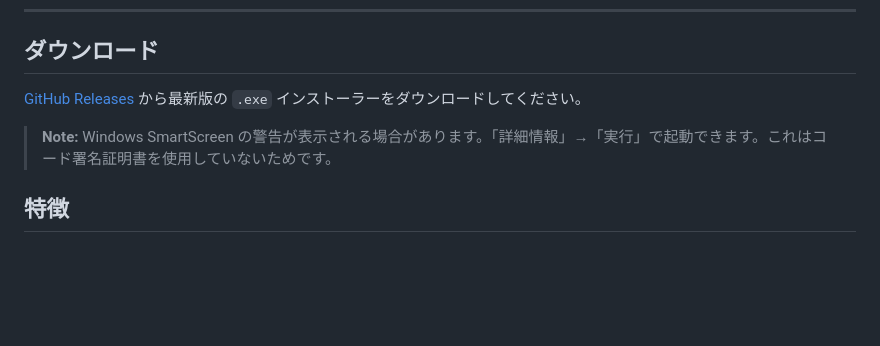
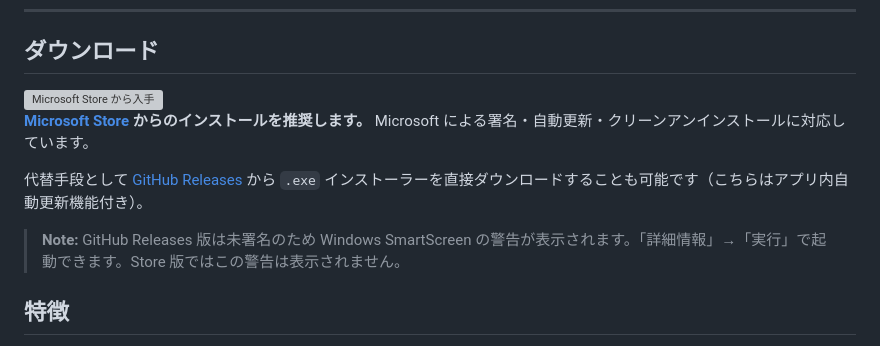
Before and after one commit to kan/musql, a Markdown page: README.md, the part around the change. Drawn GitHub-style; blank space fills up the shorter version; grey boxes are pictures that could not be loaded.

Commit message:
README のダウンロードセクションを Microsoft Store 主体に更新
Microsoft Store での公開開始に伴い、推奨インストール経路を Store に変更。
GitHub Releases (未署名 EXE + アプリ内自動更新) は代替手段として残置。

Co-Authored-By: Claude Opus 4.7 (1M context) <noreply@anthropic.com>

```diff
--- a/README.md
+++ b/README.md
@@ -23,9 +23,15 @@
 
 ## ダウンロード
 
-[GitHub Releases](https://github.com/kan/musql/releases/latest) から最新版の `.exe` インストーラーをダウンロードしてください。
+<a href="https://apps.microsoft.com/detail/9mvgmmcf47gj?hl=ja-JP&gl=JP">
+  <img src="https://get.microsoft.com/images/ja-jp%20dark.svg" width="200" alt="Microsoft Store から入手" />
+</a>
 
-> **Note:** Windows SmartScreen の警告が表示される場合があります。「詳細情報」→「実行」で起動できます。これはコード署名証明書を使用していないためです。
+**[Microsoft Store](https://apps.microsoft.com/detail/9mvgmmcf47gj?hl=ja-JP&gl=JP) からのインストールを推奨します。** Microsoft による署名・自動更新・クリーンアンインストールに対応しています。
+
+代替手段として [GitHub Releases](https://github.com/kan/musql/releases/latest) から `.exe` インストーラーを直接ダウンロードすることも可能です（こちらはアプリ内自動更新機能付き）。
+
+> **Note:** GitHub Releases 版は未署名のため Windows SmartScreen の警告が表示されます。「詳細情報」→「実行」で起動できます。Store 版ではこの警告は表示されません。
 
 ## 特徴
 
```
